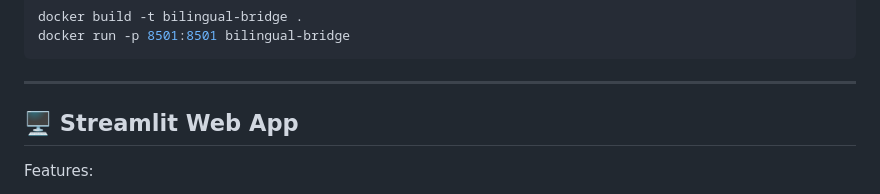
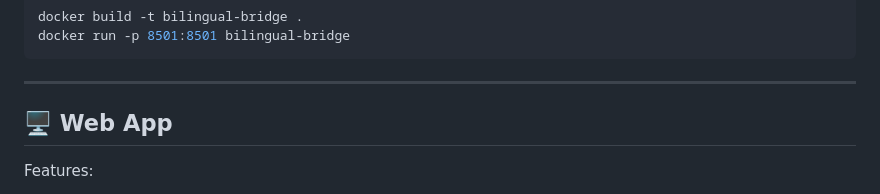
Before and after one commit to Md-Emon-Hasan/Translatica, a Markdown page: README.md, the part around the change. GitHub-like rendering.

```diff
--- a/README.md
+++ b/README.md
@@ -125,7 +125,7 @@ docker run -p 8501:8501 bilingual-bridge
 
 ---
 
-## 🖥️ Streamlit Web App
+## 🖥️ Web App
 Features:
 - Input box for English text
 - Button-triggered translation
```
